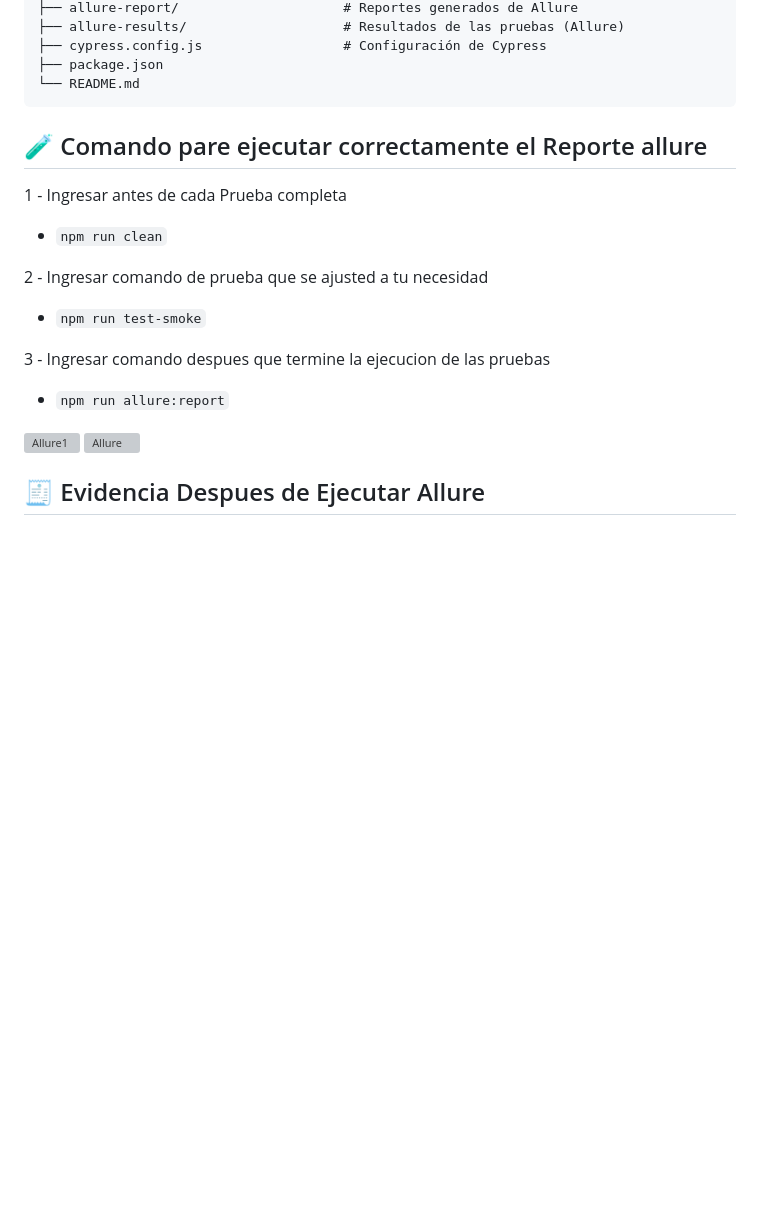
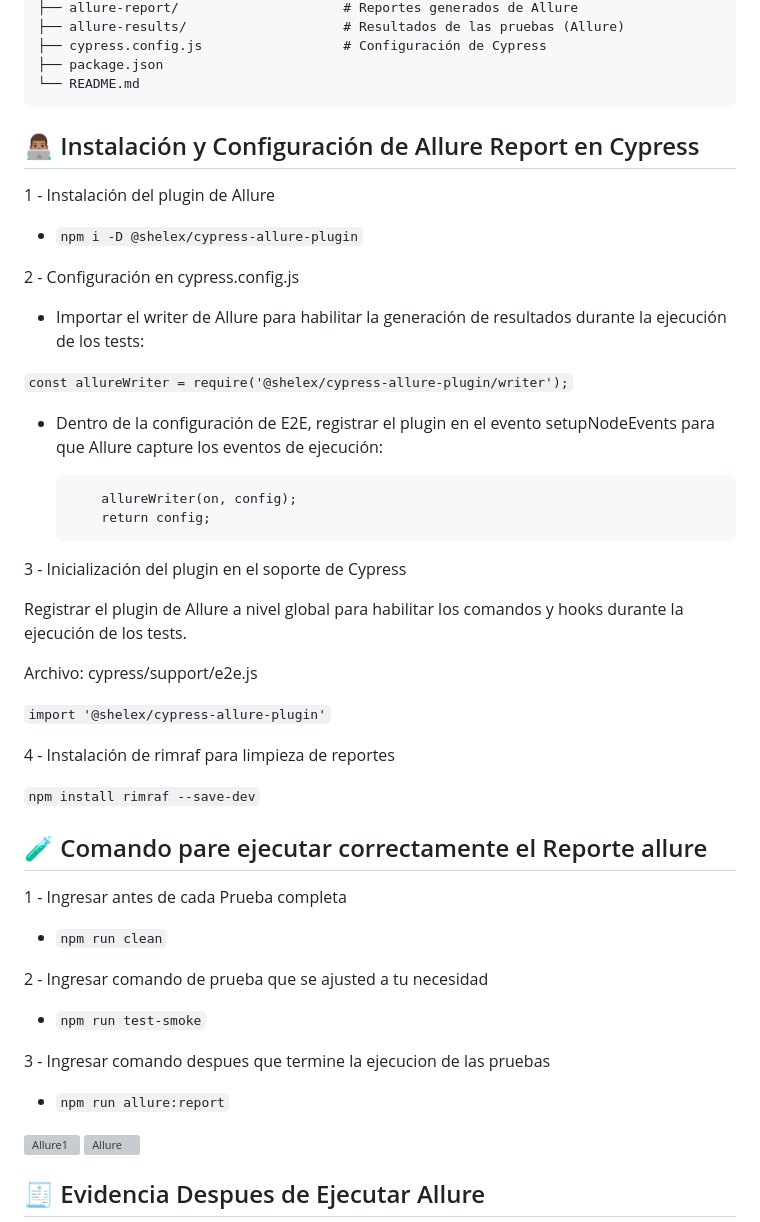
Before and after one commit to GangosoO/Educabot-POM-AllureReport, a Markdown page: README.md, the part around the change. Drawn GitHub-style; blank space fills up the shorter version; grey boxes are pictures that could not be loaded.

Commit message:
Cambio readme para configuracion instalacion de allure

````diff
--- a/README.md
+++ b/README.md
@@ -78,6 +78,34 @@ Educabot/
 ├── package.json
 └── README.md
 ```
+## 👨🏽‍💻 Instalación y Configuración de Allure Report en Cypress
+
+1 - Instalación del plugin de Allure
+
+- `npm i -D @shelex/cypress-allure-plugin`
+
+2 - Configuración en cypress.config.js
+
+-  Importar el writer de Allure para habilitar la generación de resultados durante la ejecución de los tests:
+
+`const allureWriter = require('@shelex/cypress-allure-plugin/writer');`
+
+-  Dentro de la configuración de E2E, registrar el plugin en el evento setupNodeEvents para que Allure capture los eventos de ejecución:
+
+           allureWriter(on, config);
+           return config;
+
+3 - Inicialización del plugin en el soporte de Cypress
+
+Registrar el plugin de Allure a nivel global para habilitar los comandos y hooks durante la ejecución de los tests.
+
+Archivo: cypress/support/e2e.js
+
+`import '@shelex/cypress-allure-plugin'`
+
+4 - Instalación de rimraf para limpieza de reportes
+
+`npm install rimraf --save-dev`
 
 ## 🧪 Comando pare ejecutar correctamente el Reporte allure
 
@@ -91,7 +119,7 @@ Educabot/
 
 3 - Ingresar comando despues que termine la ejecucion de las pruebas
 
-- ``npm run allure:report``
+- `npm run allure:report`
 
 ![Allure1](cypress/Imagenes/Allure1.png)
 ![Allure](cypress/Imagenes/Allure.png)
````
